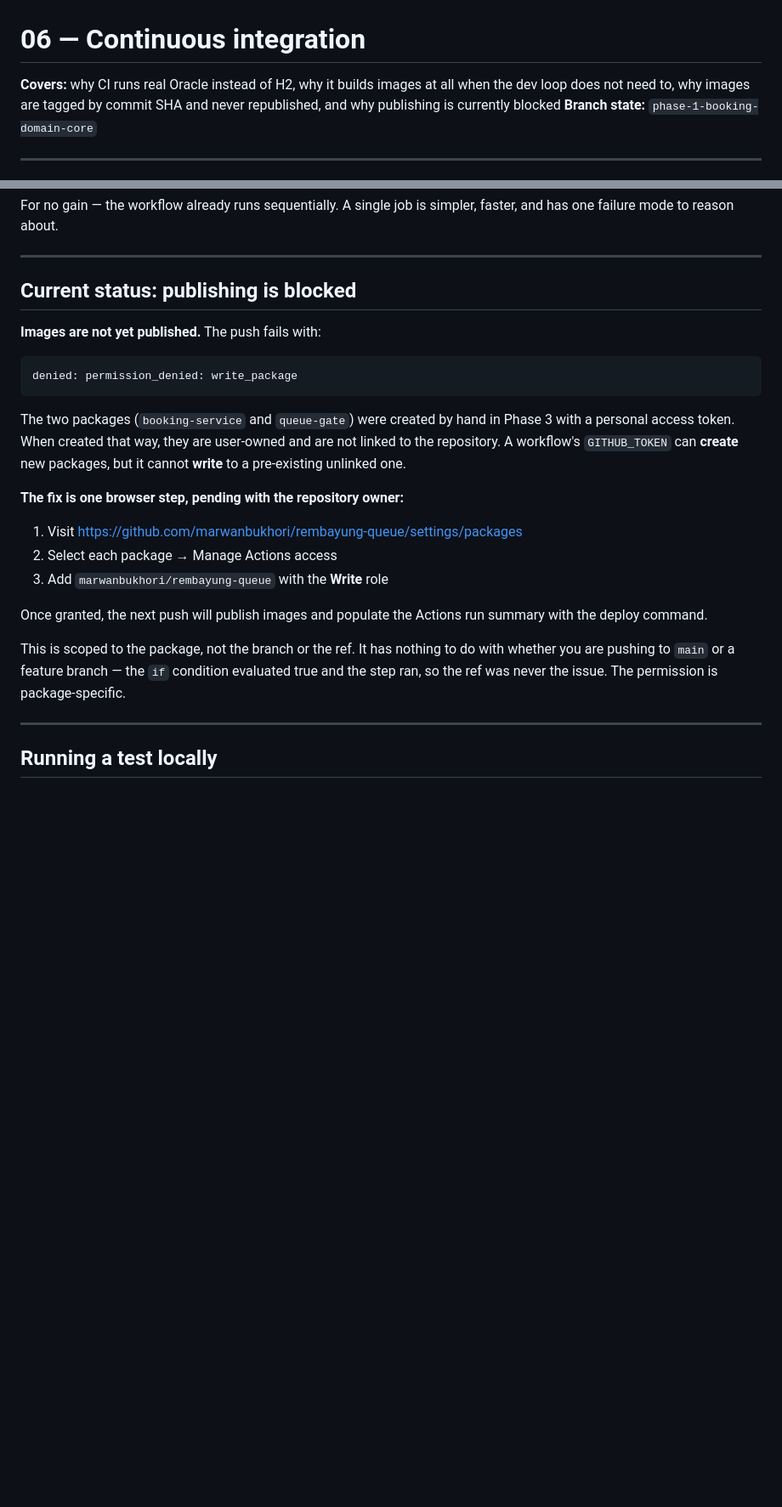
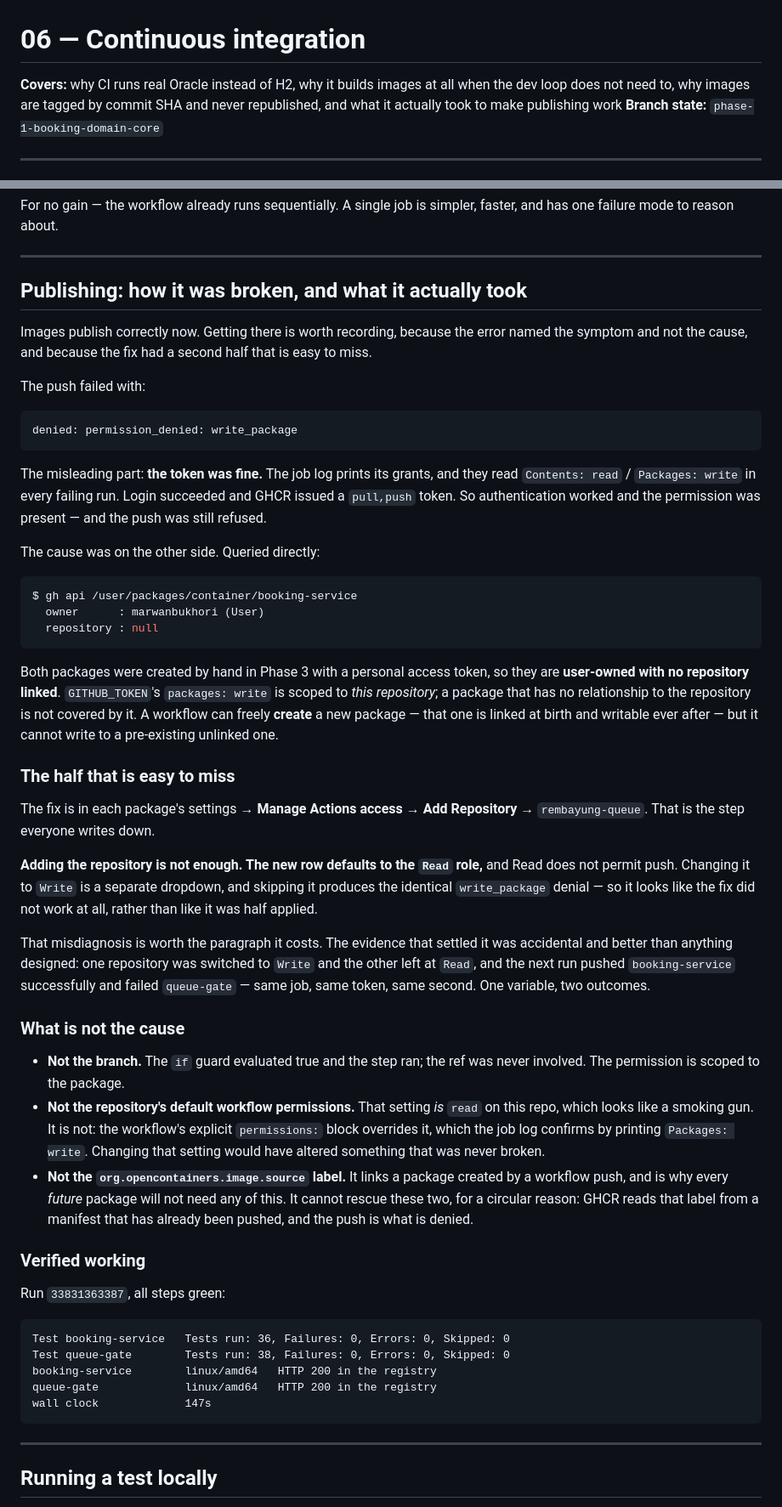
Before and after one commit to marwanbukhori/rembayung-queue, a Markdown page: docs/notes/06-continuous-integration.md, 2 parts joined by grey strips. Shown at 85% size. GitHub-like rendering; blank space fills up the shorter version.

````diff
--- a/docs/notes/06-continuous-integration.md
+++ b/docs/notes/06-continuous-integration.md
@@ -1,6 +1,6 @@
 # 06 — Continuous integration
 
-**Covers:** why CI runs real Oracle instead of H2, why it builds images at all when the dev loop does not need to, why images are tagged by commit SHA and never republished, and why publishing is currently blocked
+**Covers:** why CI runs real Oracle instead of H2, why it builds images at all when the dev loop does not need to, why images are tagged by commit SHA and never republished, and what it actually took to make publishing work
 **Branch state:** `phase-1-booking-domain-core`
 
 ---
@@ -158,25 +158,79 @@ For no gain — the workflow already runs sequentially. A single job is simpler,
 
 ---
 
-## Current status: publishing is blocked
+## Publishing: how it was broken, and what it actually took
 
-**Images are not yet published.** The push fails with:
+Images publish correctly now. Getting there is worth recording, because the
+error named the symptom and not the cause, and because the fix had a second half
+that is easy to miss.
+
+The push failed with:
 
 ```
 denied: permission_denied: write_package
 ```
 
-The two packages (`booking-service` and `queue-gate`) were created by hand in Phase 3 with a personal access token. When created that way, they are user-owned and are not linked to the repository. A workflow's `GITHUB_TOKEN` can **create** new packages, but it cannot **write** to a pre-existing unlinked one.
+The misleading part: **the token was fine.** The job log prints its grants, and
+they read `Contents: read` / `Packages: write` in every failing run. Login
+succeeded and GHCR issued a `pull,push` token. So authentication worked and the
+permission was present — and the push was still refused.
 
-**The fix is one browser step, pending with the repository owner:**
+The cause was on the other side. Queried directly:
 
-1. Visit https://github.com/marwanbukhori/rembayung-queue/settings/packages
-2. Select each package → Manage Actions access
-3. Add `marwanbukhori/rembayung-queue` with the **Write** role
+```console
+$ gh api /user/packages/container/booking-service
+  owner      : marwanbukhori (User)
+  repository : null
+```
 
-Once granted, the next push will publish images and populate the Actions run summary with the deploy command.
+Both packages were created by hand in Phase 3 with a personal access token, so
+they are **user-owned with no repository linked**. `GITHUB_TOKEN`'s
+`packages: write` is scoped to *this repository*; a package that has no
+relationship to the repository is not covered by it. A workflow can freely
+**create** a new package — that one is linked at birth and writable ever after —
+but it cannot write to a pre-existing unlinked one.
 
-This is scoped to the package, not the branch or the ref. It has nothing to do with whether you are pushing to `main` or a feature branch — the `if` condition evaluated true and the step ran, so the ref was never the issue. The permission is package-specific.
+### The half that is easy to miss
+
+The fix is in each package's settings → **Manage Actions access** → **Add
+Repository** → `rembayung-queue`. That is the step everyone writes down.
+
+**Adding the repository is not enough. The new row defaults to the `Read` role,**
+and Read does not permit push. Changing it to `Write` is a separate dropdown, and
+skipping it produces the identical `write_package` denial — so it looks like the
+fix did not work at all, rather than like it was half applied.
+
+That misdiagnosis is worth the paragraph it costs. The evidence that settled it
+was accidental and better than anything designed: one repository was switched to
+`Write` and the other left at `Read`, and the next run pushed `booking-service`
+successfully and failed `queue-gate` — same job, same token, same second. One
+variable, two outcomes.
+
+### What is not the cause
+
+- **Not the branch.** The `if` guard evaluated true and the step ran; the ref was
+  never involved. The permission is scoped to the package.
+- **Not the repository's default workflow permissions.** That setting *is*
+  `read` on this repo, which looks like a smoking gun. It is not: the workflow's
+  explicit `permissions:` block overrides it, which the job log confirms by
+  printing `Packages: write`. Changing that setting would have altered something
+  that was never broken.
+- **Not the `org.opencontainers.image.source` label.** It links a package created
+  by a workflow push, and is why every *future* package will not need any of
+  this. It cannot rescue these two, for a circular reason: GHCR reads that label
+  from a manifest that has already been pushed, and the push is what is denied.
+
+### Verified working
+
+Run `33831363387`, all steps green:
+
+```
+Test booking-service   Tests run: 36, Failures: 0, Errors: 0, Skipped: 0
+Test queue-gate        Tests run: 38, Failures: 0, Errors: 0, Skipped: 0
+booking-service        linux/amd64   HTTP 200 in the registry
+queue-gate             linux/amd64   HTTP 200 in the registry
+wall clock             147s
+```
 
 ---
 
````
Also changed, not shown: deploy/README.md (+9 -6 lines), 1 other file.
